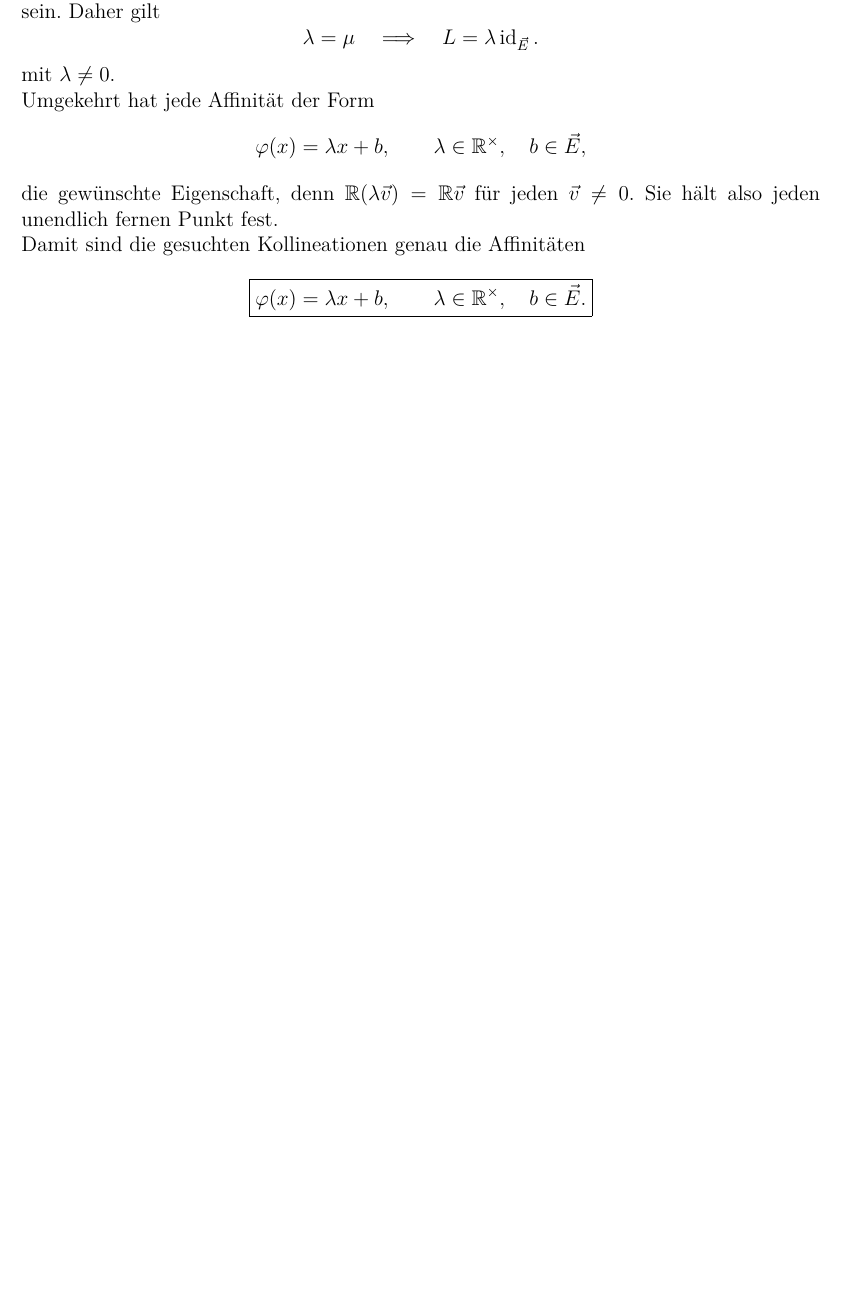
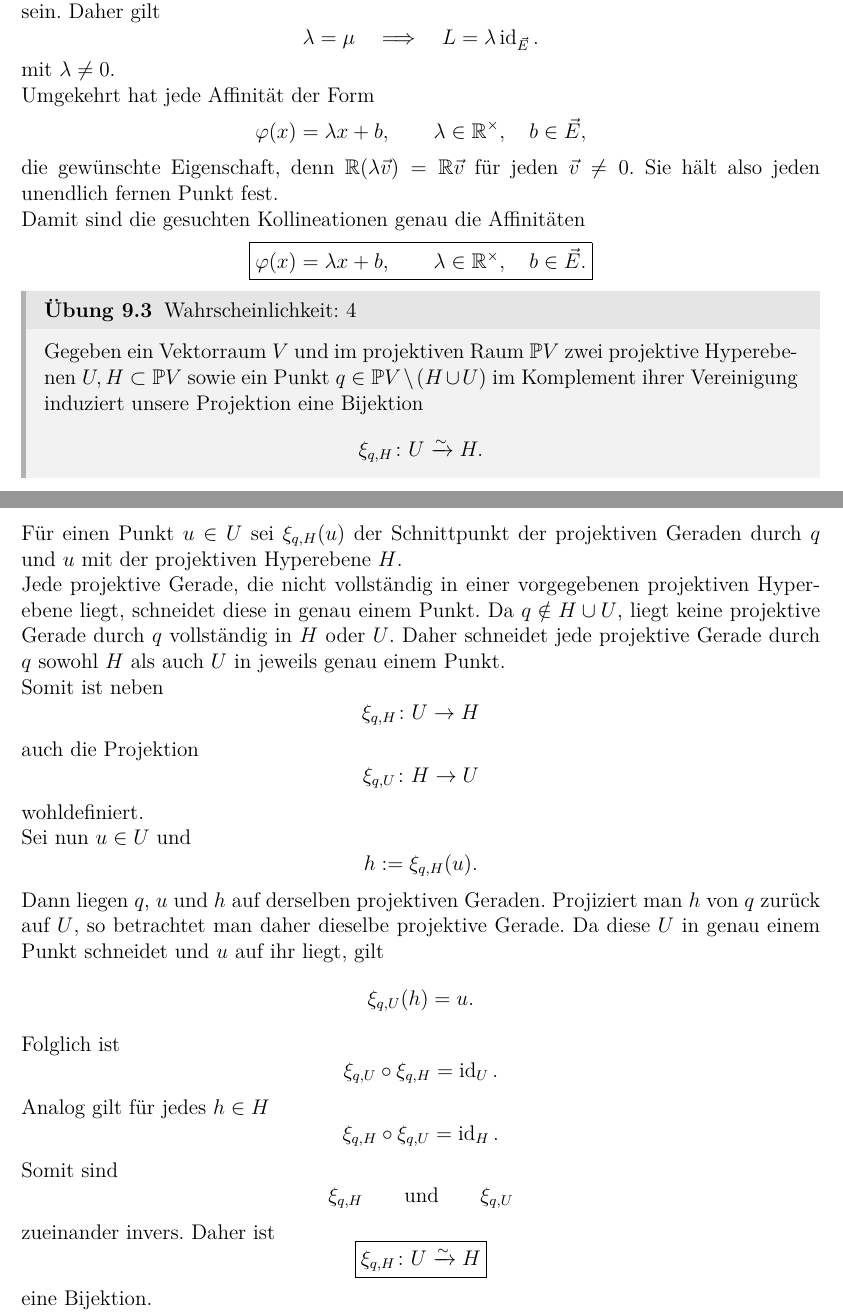
Before and after one commit to pittgi/elgeo_loesungen, a LaTeX document (main.tex, which reads ex09.tex): part of page 25 of 29 before the commit and two parts of pages 25 and 26 of 30 after it, the two joined at a grey line, cut so that both start at the same text, the shorter picture padded with empty space. Compiled offline with XeLaTeX.

Commit message:
9.3 added and 3.2 refined

```diff
--- a/ex09.tex
+++ b/ex09.tex
@@ -79,6 +79,70 @@ Damit sind die gesuchten Kollineationen genau die Affinitäten
     }
 \]
 
-%\begin{exercise}{9.3}{4}
-%
-%\end{exercise}
+\begin{exercise}{9.3}{4}
+    Gegeben ein Vektorraum \(V\) und im projektiven Raum \(\mathbb P V\) zwei
+    projektive Hyperebenen \(U,H\subset\mathbb P V\) sowie ein Punkt \(q\in \mathbb P V\setminus(H\cup U)\)
+    im Komplement ihrer Vereinigung induziert unsere Projektion eine Bijektion
+    \[
+        \xi_{q,H}\colon U\xrightarrow{\sim}H.
+    \]
+\end{exercise}
+
+Für einen Punkt \(u\in U\) sei \(\xi_{q,H}(u)\)
+der Schnittpunkt der projektiven Geraden durch \(q\) und \(u\) mit der
+projektiven Hyperebene \(H\).
+
+Jede projektive Gerade, die nicht vollständig in einer vorgegebenen
+projektiven Hyperebene liegt, schneidet diese in genau einem Punkt.
+Da \(q\notin H\cup U\),
+liegt keine projektive Gerade durch \(q\) vollständig in \(H\) oder \(U\).
+Daher schneidet jede projektive Gerade durch \(q\) sowohl \(H\) als auch
+\(U\) in jeweils genau einem Punkt.
+
+Somit ist neben
+\[
+    \xi_{q,H}\colon U\to H
+\]
+auch die Projektion
+\[
+    \xi_{q,U}\colon H\to U
+\]
+wohldefiniert.
+
+Sei nun \(u\in U\) und
+\[
+    h:=\xi_{q,H}(u).
+\]
+Dann liegen \(q\), \(u\) und \(h\) auf derselben projektiven Geraden.
+Projiziert man \(h\) von \(q\) zurück auf \(U\), so betrachtet man daher
+dieselbe projektive Gerade. Da diese \(U\) in genau einem Punkt schneidet
+und \(u\) auf ihr liegt, gilt
+\[
+    \xi_{q,U}(h)=u.
+\]
+Folglich ist
+\[
+    \xi_{q,U}\circ\xi_{q,H}
+    =
+    \operatorname{id}_U.
+\]
+
+Analog gilt für jedes \(h\in H\)
+\[
+    \xi_{q,H}\circ\xi_{q,U}
+    =
+    \operatorname{id}_H.
+\]
+Somit sind
+\[
+    \xi_{q,H}
+    \qquad\text{und}\qquad
+    \xi_{q,U}
+\]
+zueinander invers. Daher ist
+\[
+    \boxed{
+        \xi_{q,H}\colon U\xrightarrow{\sim}H
+    }
+\]
+eine Bijektion.
```
Also changed, not shown: ex03.tex (+35 -5 lines), main.pdf.
